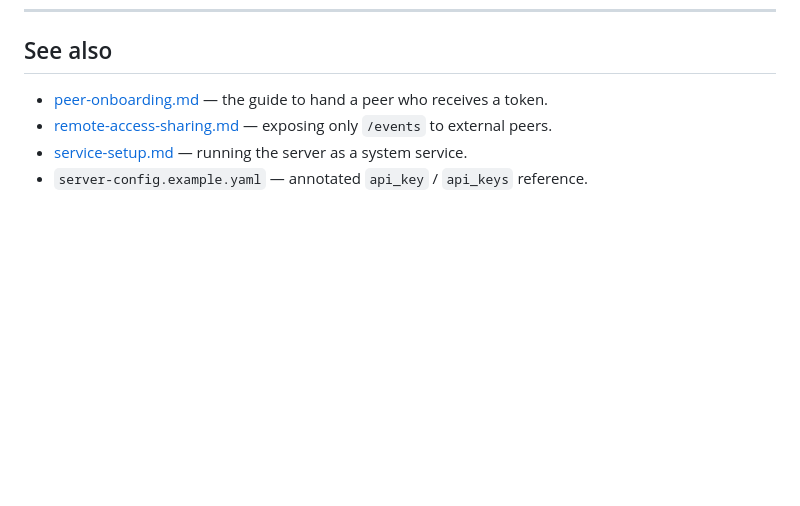
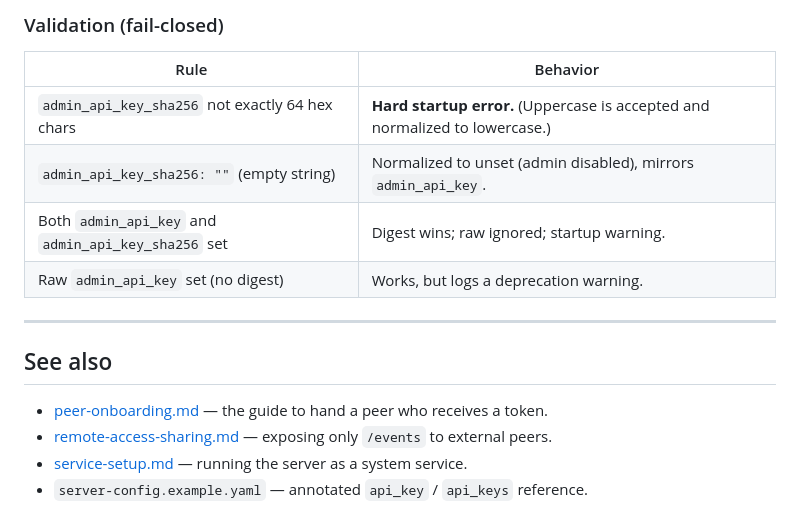
Before and after one commit to microsoft/amplifier-context-intelligence, a Markdown page: docs/managing-api-keys.md, the part around one of its changes. Rendered like a GitHub page; blank space fills up the shorter version.

```diff
--- a/docs/managing-api-keys.md
+++ b/docs/managing-api-keys.md
@@ -291,3 +378,14 @@ authorization boundary.
+### Validation (fail-closed)
+
+| Rule | Behavior |
+|------|----------|
+| `admin_api_key_sha256` not exactly 64 hex chars | **Hard startup error.** (Uppercase is accepted and normalized to lowercase.) |
+| `admin_api_key_sha256: ""` (empty string) | Normalized to unset (admin disabled), mirrors `admin_api_key`. |
+| Both `admin_api_key` and `admin_api_key_sha256` set | Digest wins; raw ignored; startup warning. |
+| Raw `admin_api_key` set (no digest) | Works, but logs a deprecation warning. |
+
+---
+
 ## See also
 
 - [peer-onboarding.md](peer-onboarding.md) — the guide to hand a peer who receives a token.
```
Also changed, not shown: other parts of docs/managing-api-keys.md (+87 -0 lines).
